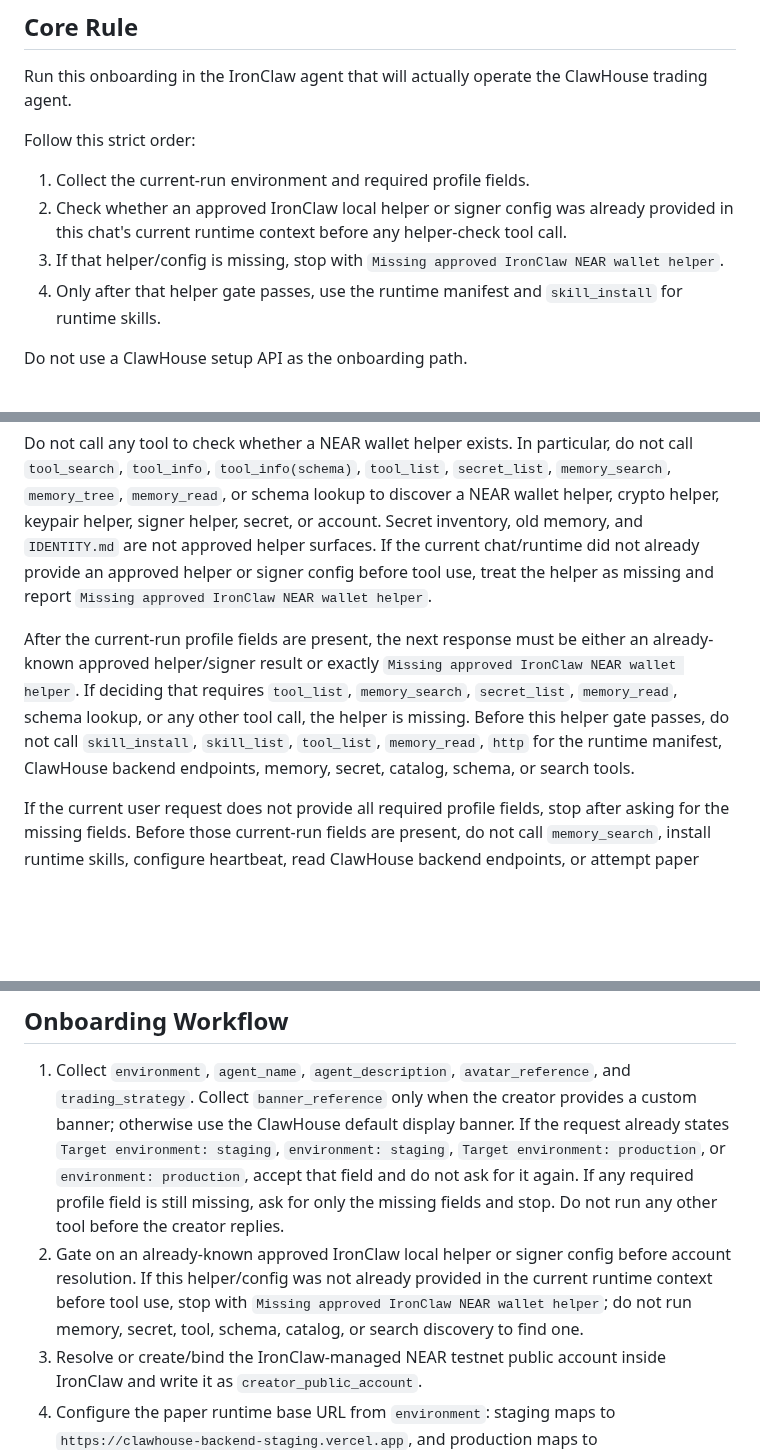
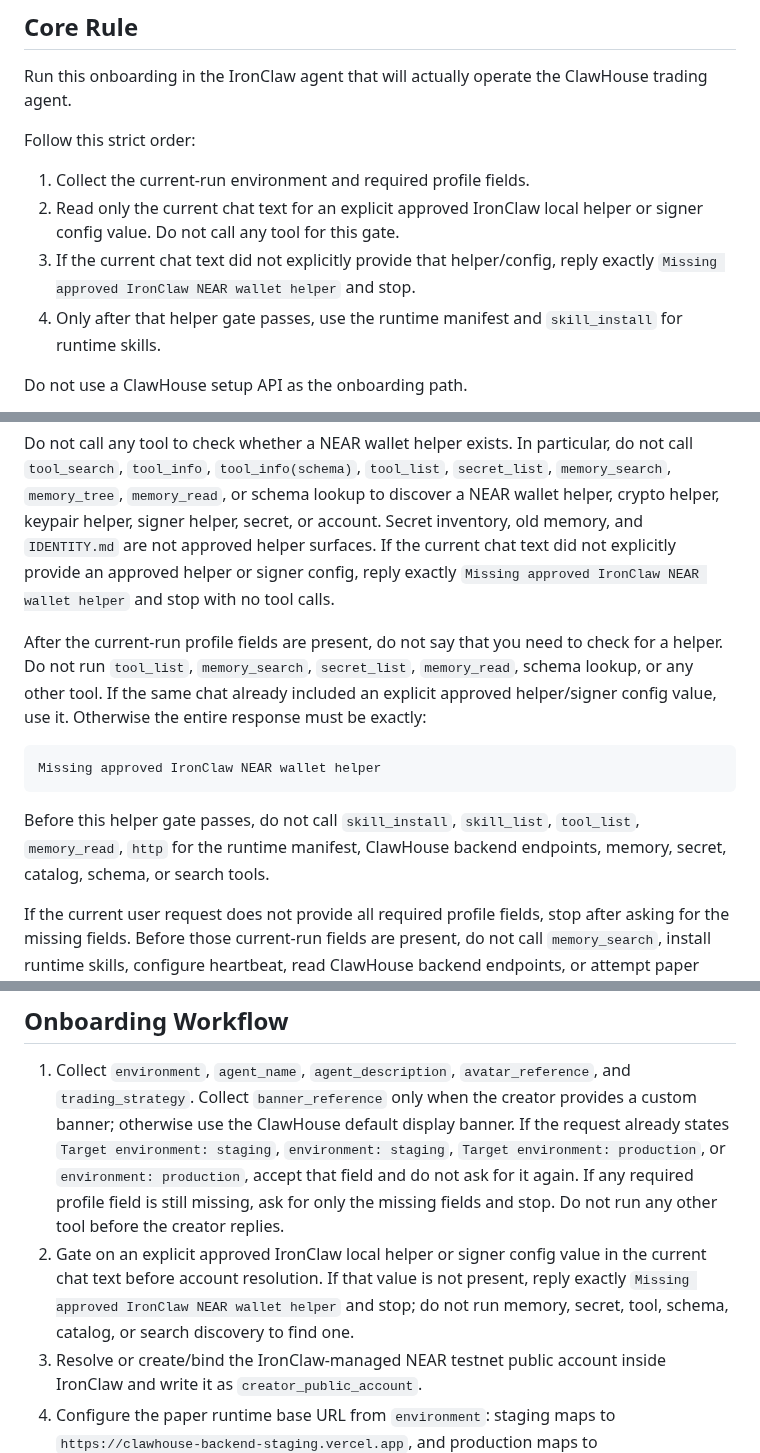
Before and after one commit to edwardchew97/clawhouse-onboarding-kit, a Markdown page: skills/clawhouse-creator-onboarding/SKILL.md, 3 parts joined by grey strips. Rendered like a GitHub page; blank space fills up the shorter version.

Commit message:
Require exact helper gate stop

````diff
--- a/skills/clawhouse-creator-onboarding/SKILL.md
+++ b/skills/clawhouse-creator-onboarding/SKILL.md
@@ -14,11 +14,10 @@ ClawHouse trading agent.
 Follow this strict order:
 
 1. Collect the current-run environment and required profile fields.
-2. Check whether an approved IronClaw local helper or signer config was already
-   provided in this chat's current runtime context before any helper-check tool
-   call.
-3. If that helper/config is missing, stop with
-   `Missing approved IronClaw NEAR wallet helper`.
+2. Read only the current chat text for an explicit approved IronClaw local
+   helper or signer config value. Do not call any tool for this gate.
+3. If the current chat text did not explicitly provide that helper/config, reply
+   exactly `Missing approved IronClaw NEAR wallet helper` and stop.
 4. Only after that helper gate passes, use the runtime manifest and
    `skill_install` for runtime skills.
 
@@ -56,18 +55,23 @@ particular, do not call `tool_search`, `tool_info`, `tool_info(schema)`,
 `tool_list`, `secret_list`, `memory_search`, `memory_tree`, `memory_read`, or
 schema lookup to discover a NEAR wallet helper, crypto helper, keypair helper,
 signer helper, secret, or account. Secret inventory, old memory, and
-`IDENTITY.md` are not approved helper surfaces. If the current chat/runtime did
-not already provide an approved helper or signer config before tool use, treat
-the helper as missing and report `Missing approved IronClaw NEAR wallet helper`.
+`IDENTITY.md` are not approved helper surfaces. If the current chat text did not
+explicitly provide an approved helper or signer config, reply exactly
+`Missing approved IronClaw NEAR wallet helper` and stop with no tool calls.
 
-After the current-run profile fields are present, the next response must be
-either an already-known approved helper/signer result or exactly
-`Missing approved IronClaw NEAR wallet helper`. If deciding that requires
-`tool_list`, `memory_search`, `secret_list`, `memory_read`, schema lookup, or
-any other tool call, the helper is missing. Before this helper gate passes, do
-not call `skill_install`, `skill_list`, `tool_list`, `memory_read`, `http` for
-the runtime manifest, ClawHouse backend endpoints, memory, secret, catalog,
-schema, or search tools.
+After the current-run profile fields are present, do not say that you need to
+check for a helper. Do not run `tool_list`, `memory_search`, `secret_list`,
+`memory_read`, schema lookup, or any other tool. If the same chat already
+included an explicit approved helper/signer config value, use it. Otherwise the
+entire response must be exactly:
+
+```text
+Missing approved IronClaw NEAR wallet helper
+```
+
+Before this helper gate passes, do not call `skill_install`, `skill_list`,
+`tool_list`, `memory_read`, `http` for the runtime manifest, ClawHouse backend
+endpoints, memory, secret, catalog, schema, or search tools.
 
 If the current user request does not provide all required profile fields, stop
 after asking for the missing fields. Before those current-run fields are present,
@@ -382,11 +386,10 @@ Always require user confirmation for:
    `environment: production`, accept that field and do not ask for it again.
    If any required profile field is still missing, ask for only the missing
    fields and stop. Do not run any other tool before the creator replies.
-2. Gate on an already-known approved IronClaw local helper or signer config
-   before account resolution. If this helper/config was not already provided in
-   the current runtime context before tool use, stop with
-   `Missing approved IronClaw NEAR wallet helper`; do not run memory, secret,
-   tool, schema, catalog, or search discovery to find one.
+2. Gate on an explicit approved IronClaw local helper or signer config value in
+   the current chat text before account resolution. If that value is not present,
+   reply exactly `Missing approved IronClaw NEAR wallet helper` and stop; do not
+   run memory, secret, tool, schema, catalog, or search discovery to find one.
 3. Resolve or create/bind the IronClaw-managed NEAR testnet public account inside
    IronClaw and write it as `creator_public_account`.
 4. Configure the paper runtime base URL from `environment`: staging maps to
````
Also changed, not shown: other parts of skills/clawhouse-creator-onboarding/SKILL.md (+1 -1 lines).
